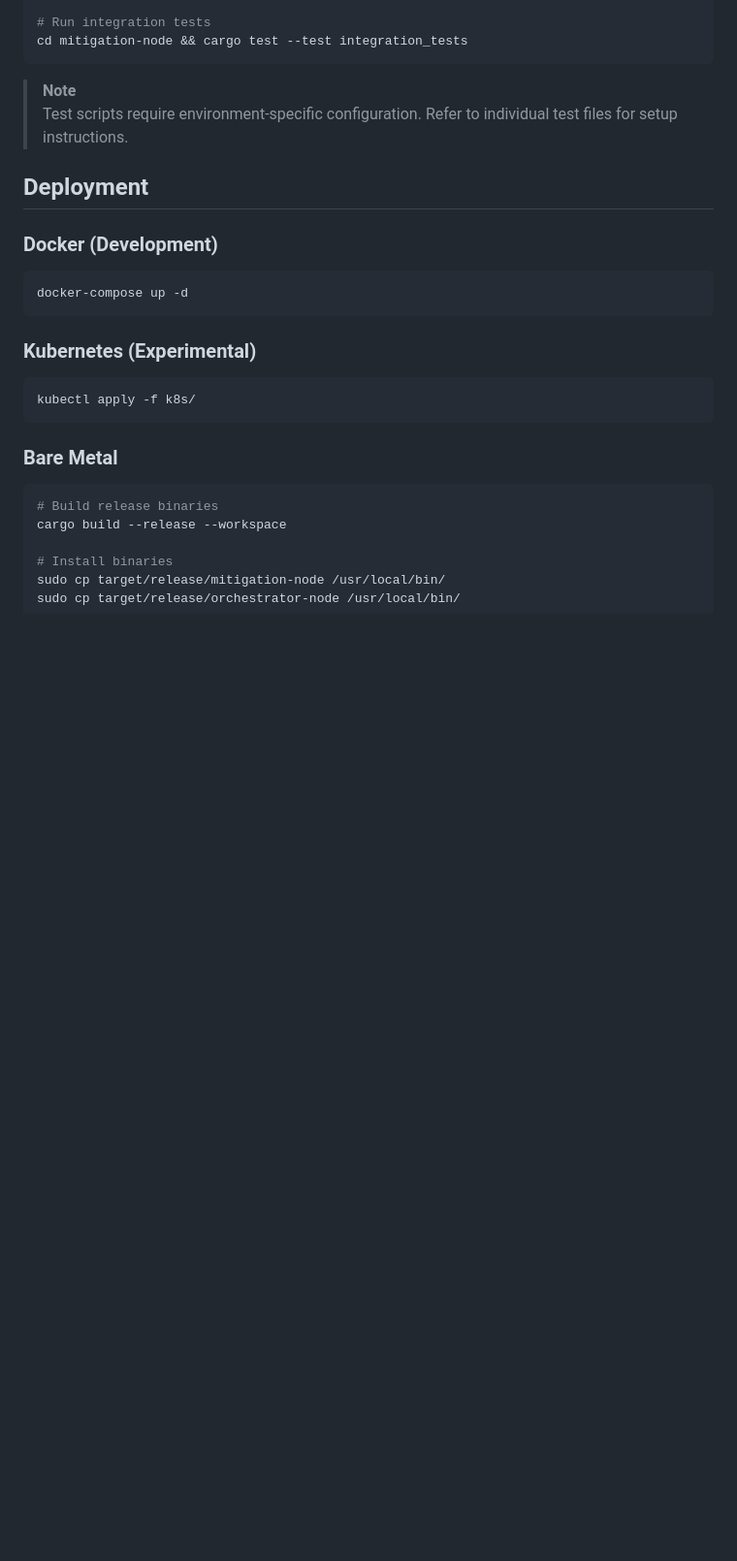
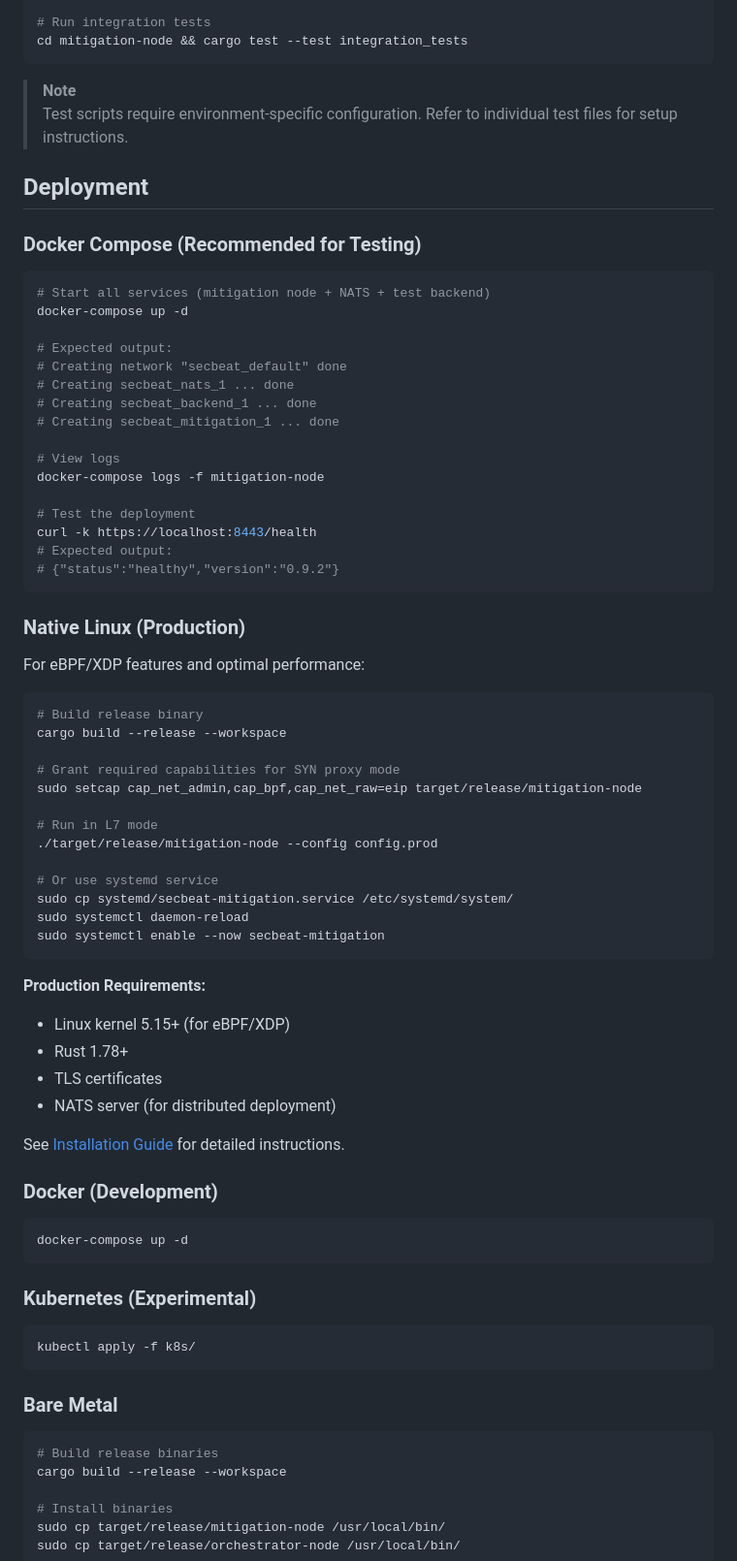
Before and after one commit to fabriziosalmi/secbeat, a Markdown page: README.md, the part around one of its changes. Shown at 97% size. GitHub-like rendering; blank space fills up the shorter version.

````diff
--- a/README.md
+++ b/README.md
@@ -158,6 +227,55 @@ cd mitigation-node && cargo test --test integration_tests
 > Test scripts require environment-specific configuration. Refer to individual test files for setup instructions.
 
 ## Deployment
+
+### Docker Compose (Recommended for Testing)
+
+```bash
+# Start all services (mitigation node + NATS + test backend)
+docker-compose up -d
+
+# Expected output:
+# Creating network "secbeat_default" done
+# Creating secbeat_nats_1 ... done
+# Creating secbeat_backend_1 ... done
+# Creating secbeat_mitigation_1 ... done
+
+# View logs
+docker-compose logs -f mitigation-node
+
+# Test the deployment
+curl -k https://localhost:8443/health
+# Expected output:
+# {"status":"healthy","version":"0.9.2"}
+```
+
+### Native Linux (Production)
+
+For eBPF/XDP features and optimal performance:
+
+```bash
+# Build release binary
+cargo build --release --workspace
+
+# Grant required capabilities for SYN proxy mode
+sudo setcap cap_net_admin,cap_bpf,cap_net_raw=eip target/release/mitigation-node
+
+# Run in L7 mode
+./target/release/mitigation-node --config config.prod
+
+# Or use systemd service
+sudo cp systemd/secbeat-mitigation.service /etc/systemd/system/
+sudo systemctl daemon-reload
+sudo systemctl enable --now secbeat-mitigation
+```
+
+**Production Requirements:**
+- Linux kernel 5.15+ (for eBPF/XDP)
+- Rust 1.78+
+- TLS certificates
+- NATS server (for distributed deployment)
+
+See [Installation Guide](https://fabriziosalmi.github.io/secbeat/installation/) for detailed instructions.
 
 ### Docker (Development)
 
````
Also changed, not shown: other parts of README.md (+90 -21 lines).
